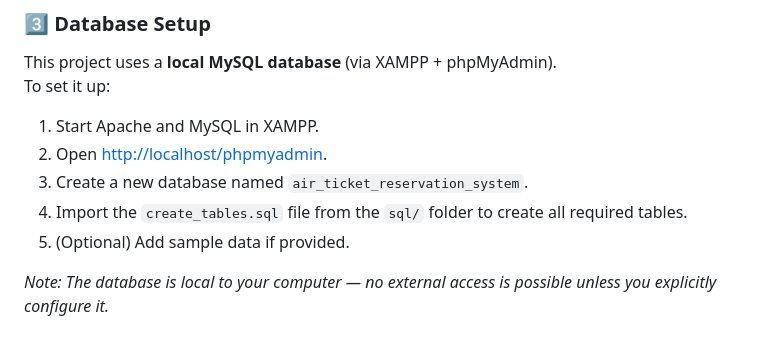
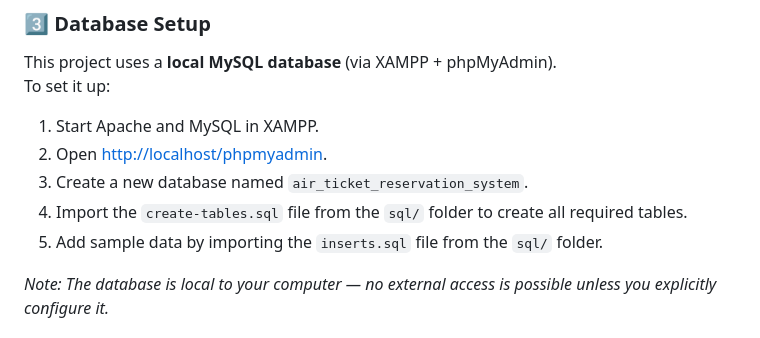
Before and after one commit to hm2963/airline-reservation-system, a Markdown page: README.md, the part around the change. GitHub-like rendering.

```diff
--- a/README.md
+++ b/README.md
@@ -107,8 +107,8 @@ To set it up:
 1. Start Apache and MySQL in XAMPP.
 2. Open [http://localhost/phpmyadmin](http://localhost/phpmyadmin).
 3. Create a new database named `air_ticket_reservation_system`.
-4. Import the `create_tables.sql` file from the `sql/` folder to create all required tables.
-5. (Optional) Add sample data if provided.
+4. Import the `create-tables.sql` file from the `sql/` folder to create all required tables.
+5. Add sample data by importing the `inserts.sql` file from the `sql/` folder.
 
 *Note: The database is local to your computer — no external access is possible unless you explicitly configure it.*
 
```
